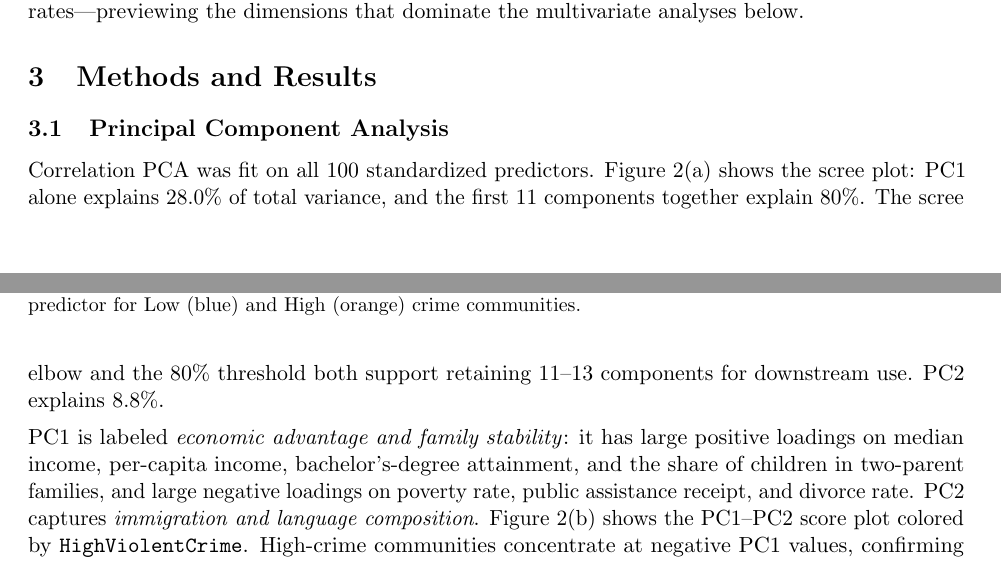
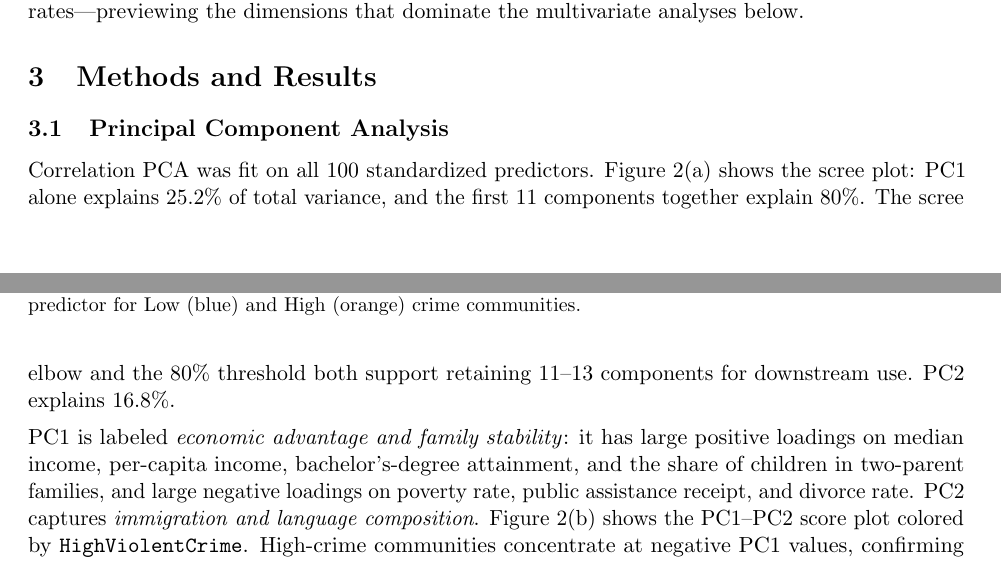
Before and after one commit to sidsahacodes/proejct_msa, a LaTeX document (report.tex): two parts of pages 1 and 2 of 5, joined at a grey line, cut so that both start at the same text. Compiled offline with pdfLaTeX.

Commit message:
Fix PCA variance percentages in report text (PC1 25.2%, PC2 16.8%)
Co-Authored-By: Claude Sonnet 4.6 <noreply@anthropic.com>

```diff
--- a/report.tex
+++ b/report.tex
@@ -54,7 +54,7 @@ Figure~\ref{fig:eda} illustrates the distribution of six key predictors broken o
 
 \subsection{Principal Component Analysis}
 
-Correlation PCA was fit on all 100 standardized predictors. Figure~\ref{fig:pca}(a) shows the scree plot: PC1 alone explains 28.0\% of total variance, and the first 11 components together explain 80\%. The scree elbow and the 80\% threshold both support retaining 11--13 components for downstream use. PC2 explains 8.8\%.
+Correlation PCA was fit on all 100 standardized predictors. Figure~\ref{fig:pca}(a) shows the scree plot: PC1 alone explains 25.2\% of total variance, and the first 11 components together explain 80\%. The scree elbow and the 80\% threshold both support retaining 11--13 components for downstream use. PC2 explains 16.8\%.
 
 PC1 is labeled \emph{economic advantage and family stability}: it has large positive loadings on median income, per-capita income, bachelor's-degree attainment, and the share of children in two-parent families, and large negative loadings on poverty rate, public assistance receipt, and divorce rate. PC2 captures \emph{immigration and language composition}. Figure~\ref{fig:pca}(b) shows the PC1--PC2 score plot colored by \texttt{HighViolentCrime}. High-crime communities concentrate at negative PC1 values, confirming that economic disadvantage and family instability are the dominant discriminating dimensions.
 
```
Also changed, not shown: report.pdf.
